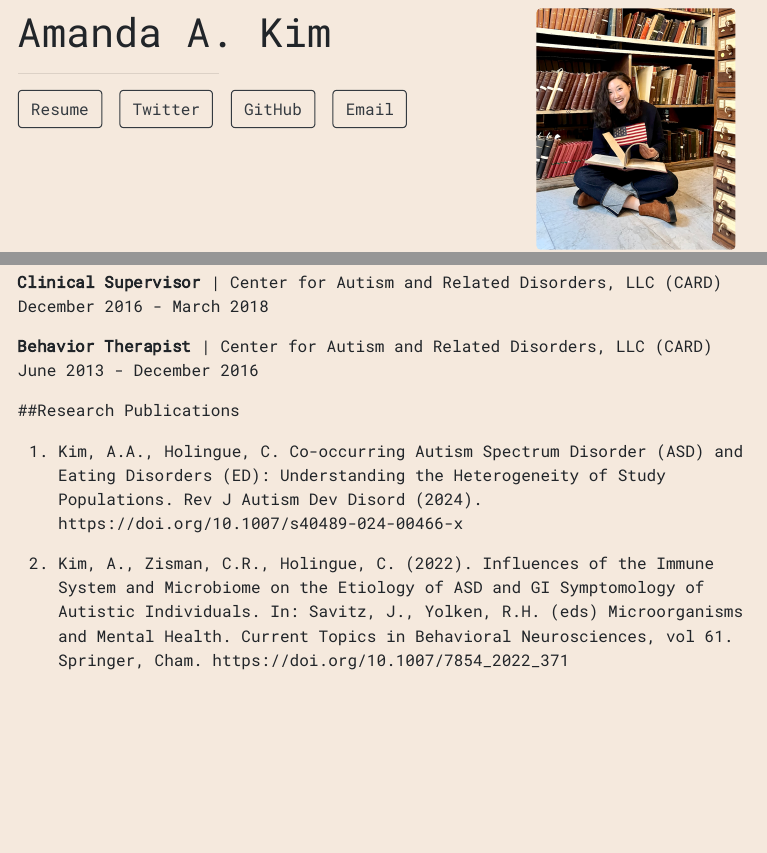
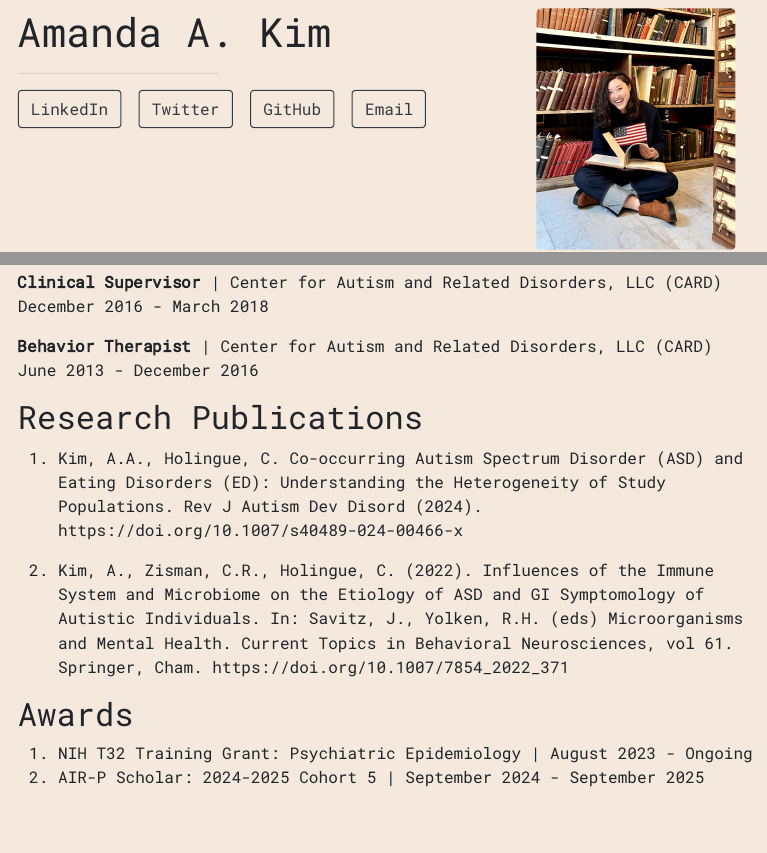
Before and after one commit to amandaashleykim/amandaashleykim.github.io, an R Markdown document (index.Rmd): the page in a window 1100 px wide, from 90 px down, and a second part further down, joined at a grey line. The pictures show the output file index.html that the author committed with the source, opened offline.

Commit message:
Updated Awards and changed the title for "resume" to "linkedin"

```diff
--- a/index.Rmd
+++ b/index.Rmd
@@ -2,7 +2,7 @@
 title: "Amanda A. Kim"
 image: "Profile_Picture.jpg"
 links:
-  - label: Resume
+  - label: LinkedIn
     url: "https://www.linkedin.com/in/amandaashleykim/"
   - label: Twitter
     url: "https://x.com/amandaashleykim"
@@ -50,8 +50,12 @@ December 2016 - March 2018
 **Behavior Therapist** | Center for Autism and Related Disorders, LLC (CARD)
 June 2013 - December 2016
 
-##Research Publications
+## Research Publications
 
 1. Kim, A.A., Holingue, C. Co-occurring Autism Spectrum Disorder (ASD) and Eating Disorders (ED): Understanding the Heterogeneity of Study Populations. Rev J Autism Dev Disord (2024). https://doi.org/10.1007/s40489-024-00466-x
 
 2. Kim, A., Zisman, C.R., Holingue, C. (2022). Influences of the Immune System and Microbiome on the Etiology of ASD and GI Symptomology of Autistic Individuals. In: Savitz, J., Yolken, R.H. (eds) Microorganisms and Mental Health. Current Topics in Behavioral Neurosciences, vol 61. Springer, Cham. https://doi.org/10.1007/7854_2022_371
+
+## Awards
+1. NIH T32 Training Grant: Psychiatric Epidemiology | August 2023 - Ongoing
+2. AIR-P Scholar: 2024-2025 Cohort 5 | September 2024 - September 2025
```
Also changed, not shown: index.html.
